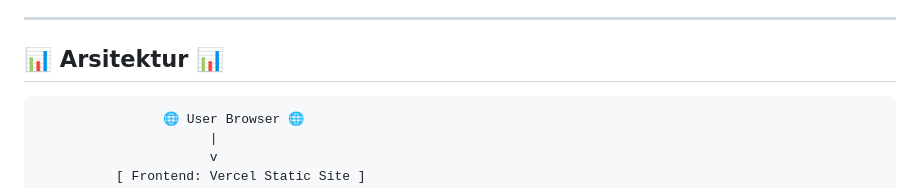
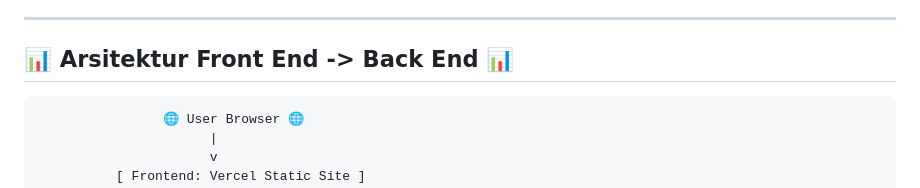
Before and after one commit to Rakhandhiyafa/MBC-Lab-Website, a Markdown page: README.md, the part around the change. GitHub-like rendering.

````diff
--- a/README.md
+++ b/README.md
@@ -26,7 +26,7 @@
 
 ---
 
-## 📊 Arsitektur 📊
+## 📊 Arsitektur Front End -> Back End 📊
 
 ```
                 🌐 User Browser 🌐
````
